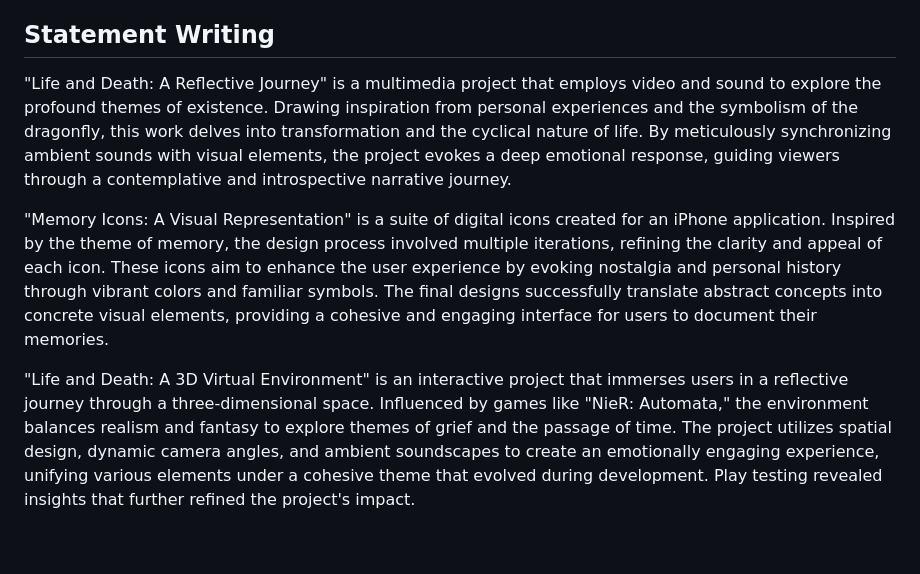
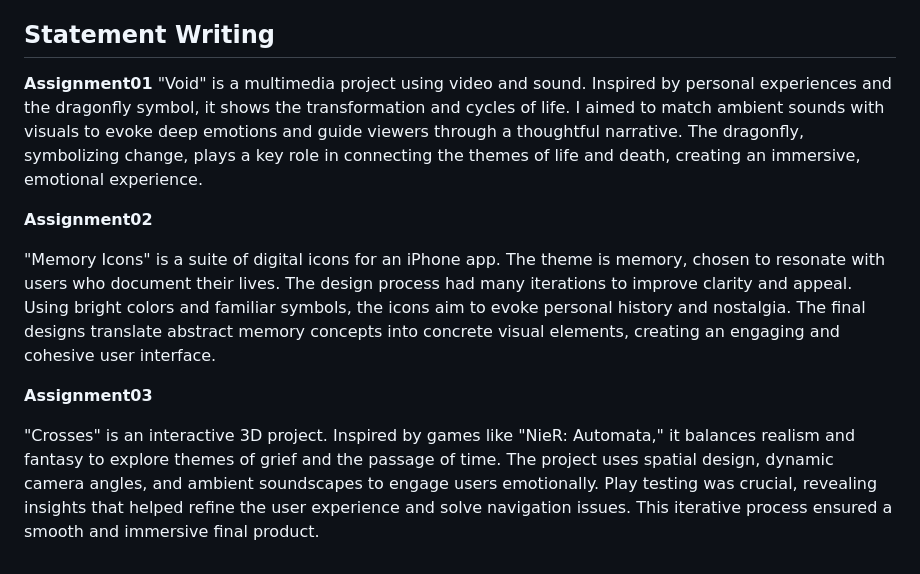
Before and after one commit to Yunanior/DMS1_Assignment04, a Markdown page: posts/week10.md, the part around the change. Drawn GitHub-style.

```diff
--- a/posts/week10.md
+++ b/posts/week10.md
@@ -110,8 +110,13 @@ Sound was used to create atmosphere and emotional depth, similar to previous ass
 
 ## Statement Writing
 
-"Life and Death: A Reflective Journey" is a multimedia project that employs video and sound to explore the profound themes of existence. Drawing inspiration from personal experiences and the symbolism of the dragonfly, this work delves into transformation and the cyclical nature of life. By meticulously synchronizing ambient sounds with visual elements, the project evokes a deep emotional response, guiding viewers through a contemplative and introspective narrative journey.
+**Assignment01**
+"Void" is a multimedia project using video and sound. Inspired by personal experiences and the dragonfly symbol, it shows the transformation and cycles of life. I aimed to match ambient sounds with visuals to evoke deep emotions and guide viewers through a thoughtful narrative. The dragonfly, symbolizing change, plays a key role in connecting the themes of life and death, creating an immersive, emotional experience.
 
-"Memory Icons: A Visual Representation" is a suite of digital icons created for an iPhone application. Inspired by the theme of memory, the design process involved multiple iterations, refining the clarity and appeal of each icon. These icons aim to enhance the user experience by evoking nostalgia and personal history through vibrant colors and familiar symbols. The final designs successfully translate abstract concepts into concrete visual elements, providing a cohesive and engaging interface for users to document their memories.
+**Assignment02**
 
-"Life and Death: A 3D Virtual Environment" is an interactive project that immerses users in a reflective journey through a three-dimensional space. Influenced by games like "NieR: Automata," the environment balances realism and fantasy to explore themes of grief and the passage of time. The project utilizes spatial design, dynamic camera angles, and ambient soundscapes to create an emotionally engaging experience, unifying various elements under a cohesive theme that evolved during development. Play testing revealed insights that further refined the project's impact.
+"Memory Icons" is a suite of digital icons for an iPhone app. The theme is memory, chosen to resonate with users who document their lives. The design process had many iterations to improve clarity and appeal. Using bright colors and familiar symbols, the icons aim to evoke personal history and nostalgia. The final designs translate abstract memory concepts into concrete visual elements, creating an engaging and cohesive user interface.
+
+**Assignment03**
+
+"Crosses" is an interactive 3D project. Inspired by games like "NieR: Automata," it balances realism and fantasy to explore themes of grief and the passage of time. The project uses spatial design, dynamic camera angles, and ambient soundscapes to engage users emotionally. Play testing was crucial, revealing insights that helped refine the user experience and solve navigation issues. This iterative process ensured a smooth and immersive final product.
```
